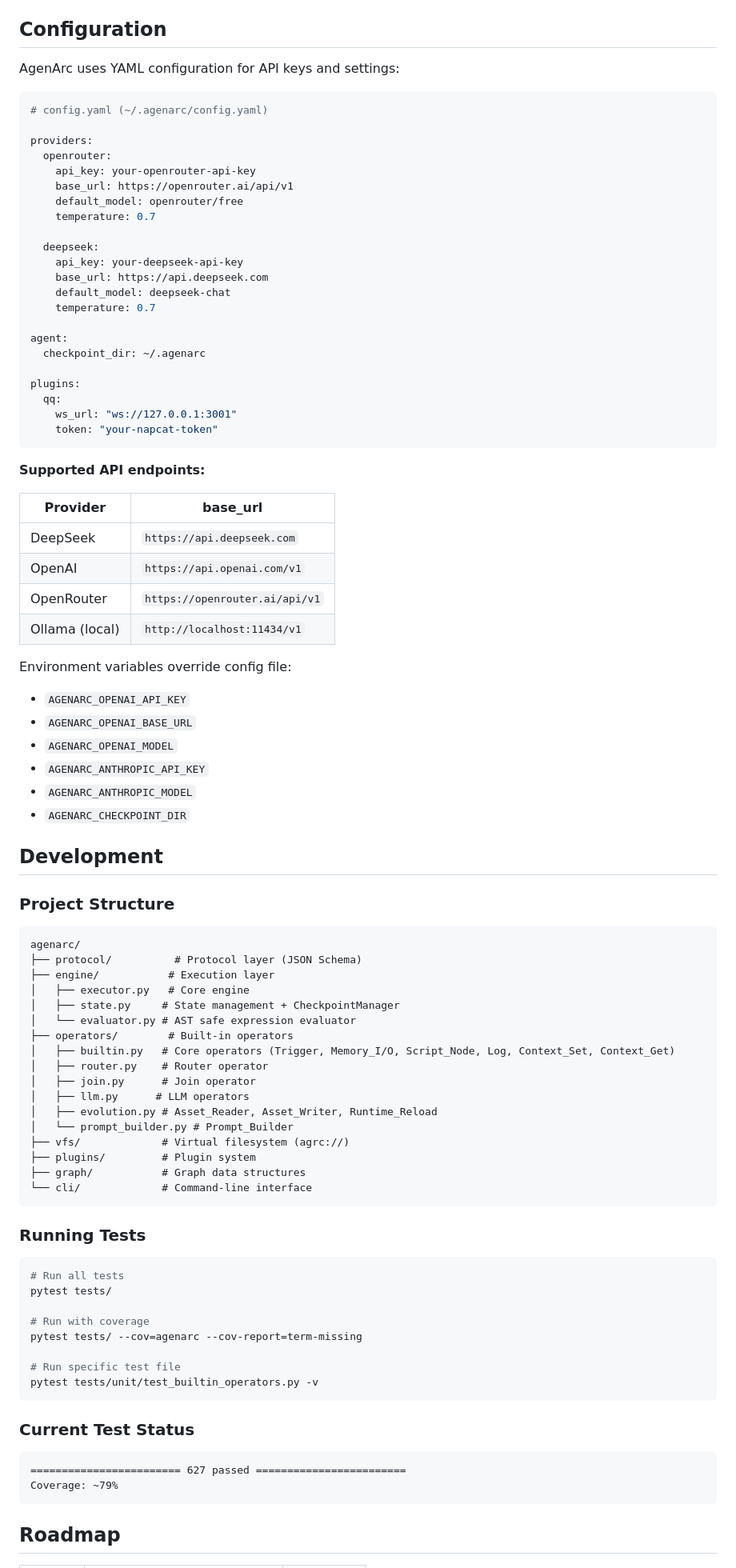
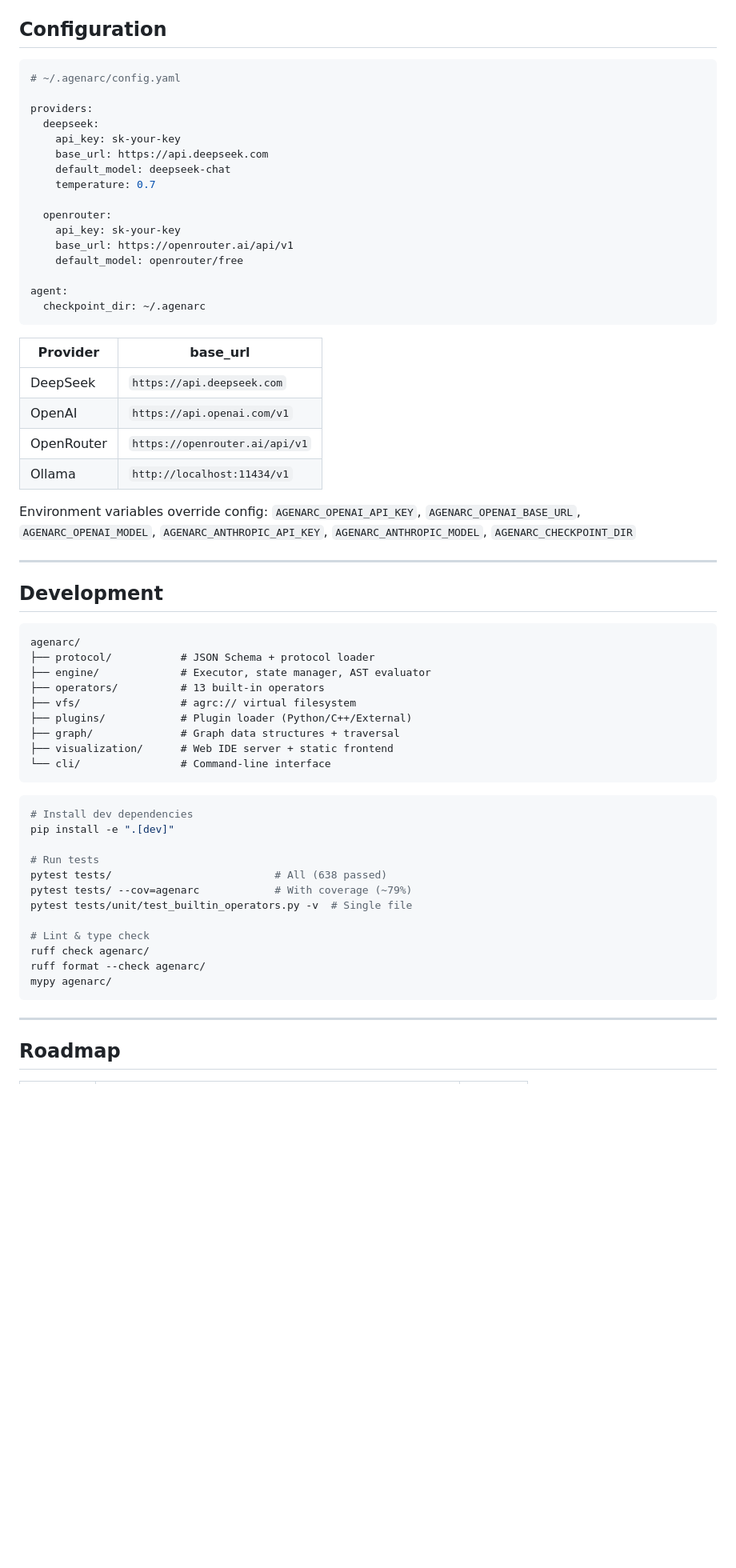
Before and after one commit to Rycbartbad/AgenArc, a Markdown page: README.md, the part around one of its changes. Shown at 80% size. GitHub-like rendering; blank space fills up the shorter version.

````diff
--- a/README.md
+++ b/README.md
@@ -208,93 +162,65 @@ my_agent.agrc/
 ## Configuration
 
-AgenArc uses YAML configuration for API keys and settings:
-
 ```yaml
-# config.yaml (~/.agenarc/config.yaml)
+# ~/.agenarc/config.yaml
 
 providers:
-  openrouter:
-    api_key: your-openrouter-api-key
-    base_url: https://openrouter.ai/api/v1
-    default_model: openrouter/free
-    temperature: 0.7
-
   deepseek:
-    api_key: your-deepseek-api-key
+    api_key: sk-your-key
     base_url: https://api.deepseek.com
     default_model: deepseek-chat
     temperature: 0.7
 
+  openrouter:
+    api_key: sk-your-key
+    base_url: https://openrouter.ai/api/v1
+    default_model: openrouter/free
+
 agent:
   checkpoint_dir: ~/.agenarc
-
-plugins:
-  qq:
-    ws_url: "ws://127.0.0.1:3001"
-    token: "your-napcat-token"
 ```
-
-**Supported API endpoints:**
 
 | Provider | base_url |
 |----------|----------|
 | DeepSeek | `https://api.deepseek.com` |
 | OpenAI | `https://api.openai.com/v1` |
 | OpenRouter | `https://openrouter.ai/api/v1` |
-| Ollama (local) | `http://localhost:11434/v1` |
+| Ollama | `http://localhost:11434/v1` |
 
-Environment variables override config file:
+Environment variables override config: `AGENARC_OPENAI_API_KEY`, `AGENARC_OPENAI_BASE_URL`, `AGENARC_OPENAI_MODEL`, `AGENARC_ANTHROPIC_API_KEY`, `AGENARC_ANTHROPIC_MODEL`, `AGENARC_CHECKPOINT_DIR`
 
-- `AGENARC_OPENAI_API_KEY`
-- `AGENARC_OPENAI_BASE_URL`
-- `AGENARC_OPENAI_MODEL`
-- `AGENARC_ANTHROPIC_API_KEY`
-- `AGENARC_ANTHROPIC_MODEL`
-- `AGENARC_CHECKPOINT_DIR`
+---
 
 ## Development
 
-### Project Structure
-
 ```
 agenarc/
-├── protocol/          # Protocol layer (JSON Schema)
-├── engine/           # Execution layer
-│   ├── executor.py   # Core engine
-│   ├── state.py     # State management + CheckpointManager
-│   └── evaluator.py # AST safe expression evaluator
-├── operators/        # Built-in operators
-│   ├── builtin.py   # Core operators (Trigger, Memory_I/O, Script_Node, Log, Context_Set, Context_Get)
-│   ├── router.py    # Router operator
-│   ├── join.py      # Join operator
-│   ├── llm.py      # LLM operators
-│   ├── evolution.py # Asset_Reader, Asset_Writer, Runtime_Reload
-│   └── prompt_builder.py # Prompt_Builder
-├── vfs/             # Virtual filesystem (agrc://)
-├── plugins/         # Plugin system
-├── graph/           # Graph data structures
-└── cli/             # Command-line interface
+├── protocol/           # JSON Schema + protocol loader
+├── engine/             # Executor, state manager, AST evaluator
+├── operators/          # 13 built-in operators
+├── vfs/                # agrc:// virtual filesystem
+├── plugins/            # Plugin loader (Python/C++/External)
+├── graph/              # Graph data structures + traversal
+├── visualization/      # Web IDE server + static frontend
+└── cli/                # Command-line interface
 ```
 
-### Running Tests
+```bash
+# Install dev dependencies
+pip install -e ".[dev]"
 
-```bash
-# Run all tests
-pytest tests/
+# Run tests
+pytest tests/                          # All (638 passed)
+pytest tests/ --cov=agenarc            # With coverage (~79%)
+pytest tests/unit/test_builtin_operators.py -v  # Single file
 
-# Run with coverage
-pytest tests/ --cov=agenarc --cov-report=term-missing
-
-# Run specific test file
-pytest tests/unit/test_builtin_operators.py -v
+# Lint & type check
+ruff check agenarc/
+ruff format --check agenarc/
+mypy agenarc/
 ```
 
-### Current Test Status
-
-```
-======================== 627 passed ========================
-Coverage: ~79%
-```
+---
 
 ## Roadmap
 
````
Also changed, not shown: other parts of README.md (+113 -157 lines).
